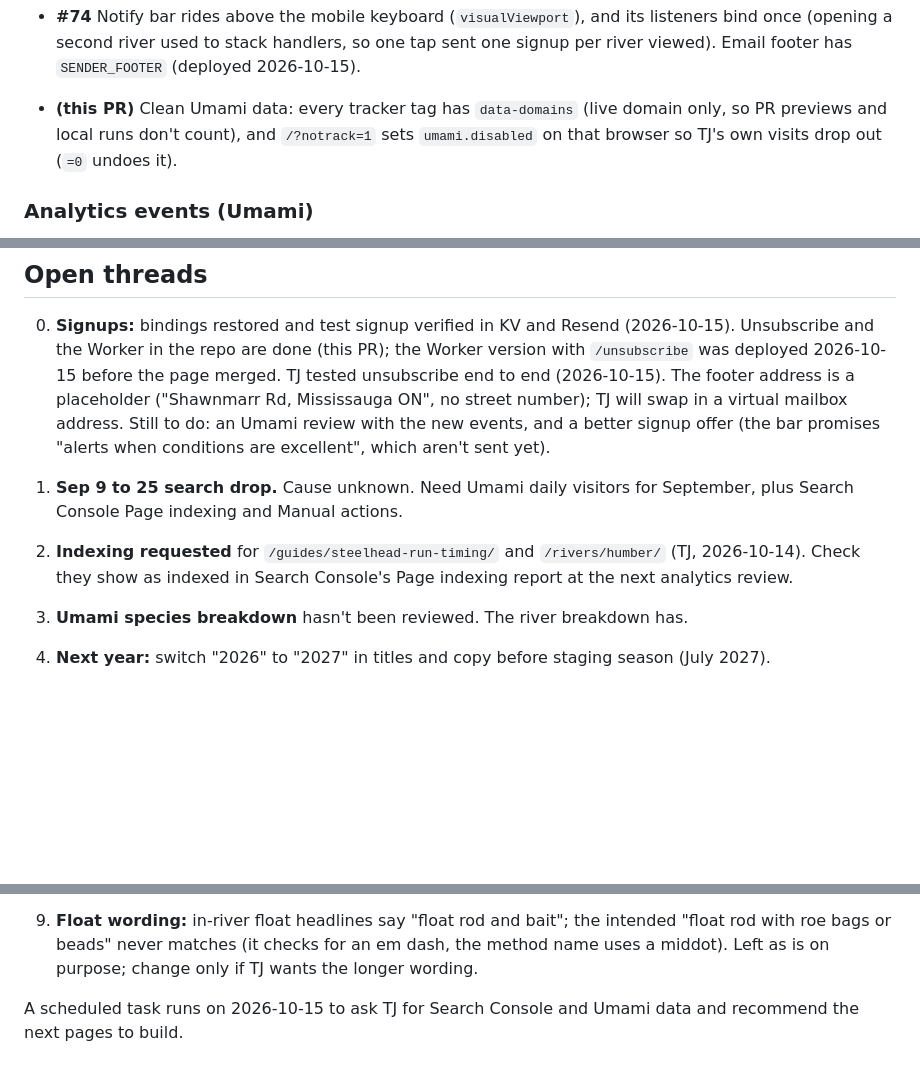
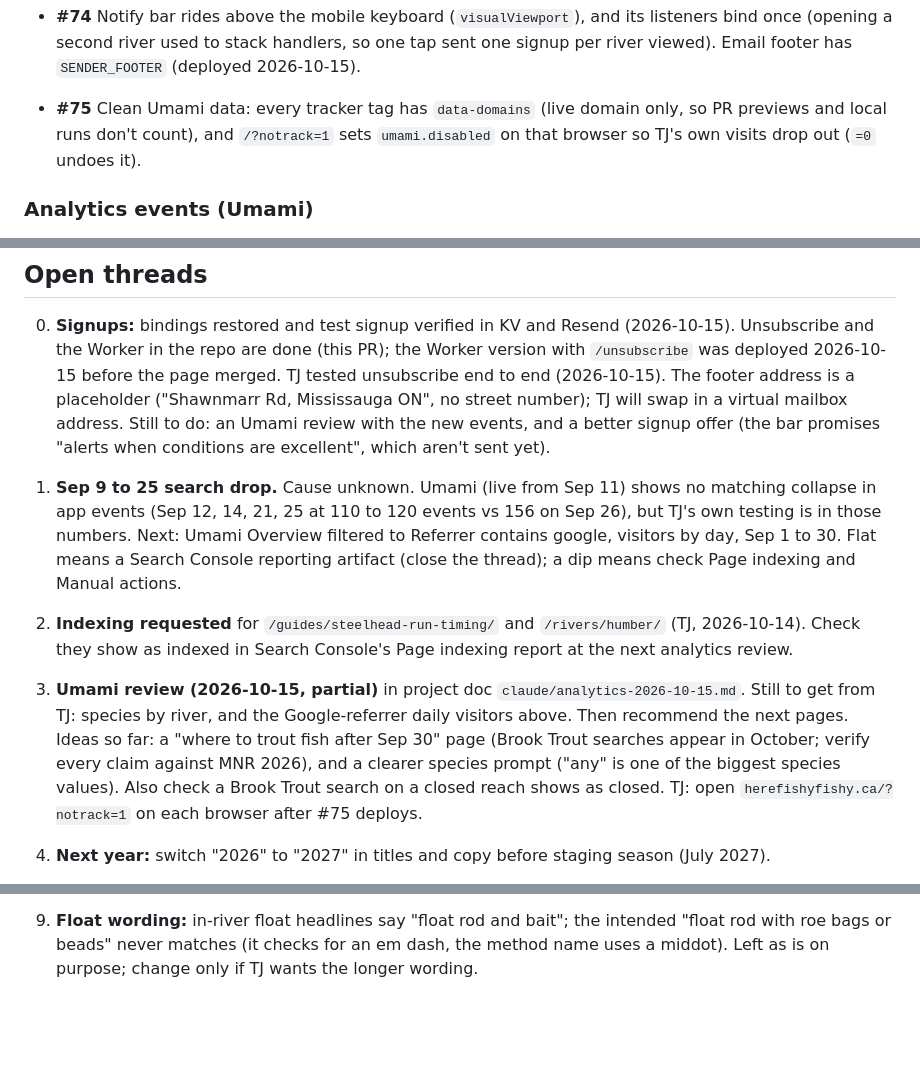
Before and after one commit to tnt007tarun/StreamCast, a Markdown page: CLAUDE.md, 3 parts joined by grey strips. GitHub-like rendering; blank space fills up the shorter version.

Commit message:
CLAUDE.md: record #75 and the 2026-10-15 Umami findings
Co-Authored-By: Claude Opus 5.5 <noreply@anthropic.com>
Claude-Session: https://claude.ai/code/session_01PWYEk7fHPoEHaN1iu8SRNv

```diff
--- a/CLAUDE.md
+++ b/CLAUDE.md
@@ -149,7 +149,7 @@ Merged recently:
 - **#74** Notify bar rides above the mobile keyboard (`visualViewport`), and its listeners bind once (opening a
   second river used to stack handlers, so one tap sent one signup per river viewed). Email footer has `SENDER_FOOTER`
   (deployed 2026-10-15).
-- **(this PR)** Clean Umami data: every tracker tag has `data-domains` (live domain only, so PR previews and local
+- **#75** Clean Umami data: every tracker tag has `data-domains` (live domain only, so PR previews and local
   runs don't count), and `/?notrack=1` sets `umami.disabled` on that browser so TJ's own visits drop out (`=0` undoes it).
 
 ### Analytics events (Umami)
@@ -190,11 +190,18 @@ Analytics (Search Console to Oct 4, Umami 90 days) are in the claude.ai project
    no street number); TJ will swap in a virtual mailbox address. Still to do: an Umami review with the new events, and
    a better signup offer (the bar promises "alerts when conditions are excellent", which aren't sent yet).
 
-1. **Sep 9 to 25 search drop.** Cause unknown. Need Umami daily visitors for September, plus
-   Search Console Page indexing and Manual actions.
+1. **Sep 9 to 25 search drop.** Cause unknown. Umami (live from Sep 11) shows no matching collapse in app events
+   (Sep 12, 14, 21, 25 at 110 to 120 events vs 156 on Sep 26), but TJ's own testing is in those numbers. Next: Umami
+   Overview filtered to Referrer contains google, visitors by day, Sep 1 to 30. Flat means a Search Console reporting
+   artifact (close the thread); a dip means check Page indexing and Manual actions.
 2. **Indexing requested** for `/guides/steelhead-run-timing/` and `/rivers/humber/` (TJ, 2026-10-14). Check they show
    as indexed in Search Console's Page indexing report at the next analytics review.
-3. **Umami species breakdown** hasn't been reviewed. The river breakdown has.
+3. **Umami review (2026-10-15, partial)** in project doc `claude/analytics-2026-10-15.md`. Still to get from TJ:
+   species by river, and the Google-referrer daily visitors above. Then recommend the next pages. Ideas so far: a
+   "where to trout fish after Sep 30" page (Brook Trout searches appear in October; verify every claim against MNR
+   2026), and a clearer species prompt ("any" is one of the biggest species values). Also check a Brook Trout search
+   on a closed reach shows as closed.
+   TJ: open `herefishyfishy.ca/?notrack=1` on each browser after #75 deploys.
 4. **Next year:** switch "2026" to "2027" in titles and copy before staging season (July 2027).
 5. **Unconfirmed gauge:** the Humber sections and Black Creek all use `02HC025`. Check it's the right station for each.
 6. Carried over: `BAIT_ADVICE` draft copy, photo permissions and licences, Nottawasaga Pine
@@ -209,6 +216,3 @@ Analytics (Search Console to Oct 4, Umami 90 days) are in the claude.ai project
 9. **Float wording:** in-river float headlines say "float rod and bait"; the intended "float rod with roe bags or
    beads" never matches (it checks for an em dash, the method name uses a middot). Left as is on purpose; change
    only if TJ wants the longer wording.
-
-A scheduled task runs on 2026-10-15 to ask TJ for Search Console and Umami data and recommend
-the next pages to build.
```
